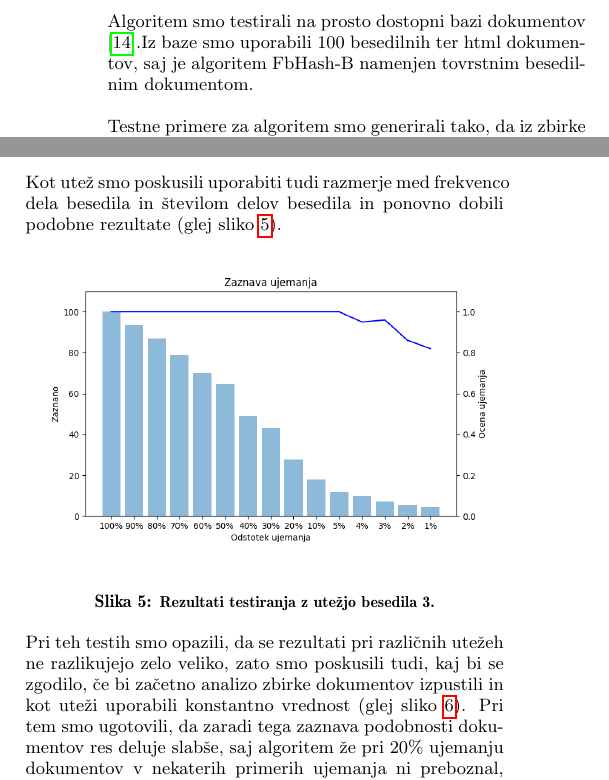
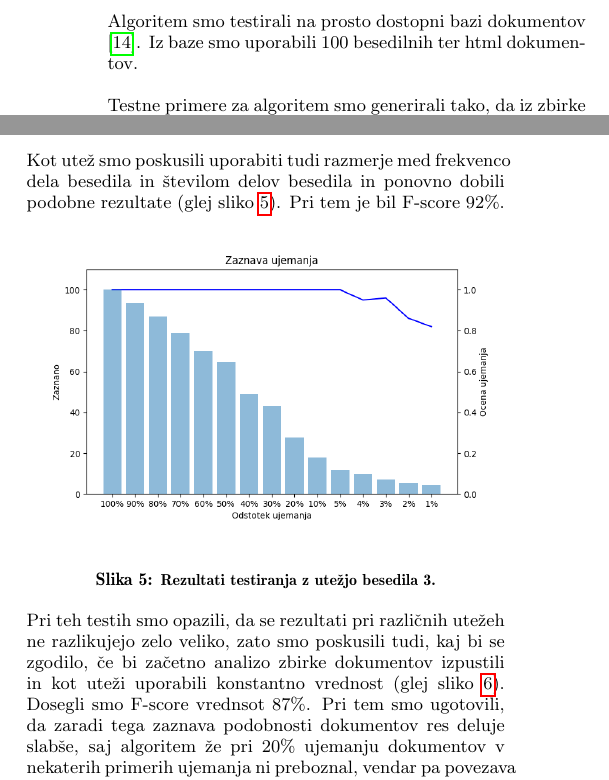
Before and after one commit to jasminapegan/df-seminarska, a LaTeX paper (report/sigproc-sp.tex): two parts of the columns of page 6 of 7, joined at a grey line, cut so that both start at the same text. Compiled offline with pdfLaTeX.

Commit message:
Dodana še ena f-score vrednost

```diff
--- a/report/sigproc-sp.tex
+++ b/report/sigproc-sp.tex
@@ -297,7 +297,7 @@ Glavni cilj naše raziskave je ugotoviti kateri izmed načinov določanja uteži
 Pri testiranju algoritma smo sledili postopku, ki so ga opisali avtorji članka \cite{fbhash}.
 
 \subsubsection{Generiranje testnih primerov}
-Algoritem smo testirali na prosto dostopni bazi dokumentov \cite{roussev2011evaluation}.Iz baze smo uporabili 100 besedilnih ter html dokumentov, saj je algoritem FbHash-B namenjen tovrstnim besedilnim dokumentom.
+Algoritem smo testirali na prosto dostopni bazi dokumentov \cite{roussev2011evaluation}. Iz baze smo uporabili 100 besedilnih ter html dokumentov.
 
 Testne primere za algoritem smo generirali tako, da iz zbirke vzamemo dva različna dokumenta in naključen blok prvega vsavimo na naključno mesto v drugem dokumentu na tak način, da je znan delež drugega dokumenta sedaj enak delu prvega dokumenta. Tako dobimo par dokumentov z natančno znanim ujemanjem.
 
@@ -332,7 +332,7 @@ Ker se nam formula za izračun uteži ne zdi smiselna, smo jo nekoliko spremenil
 
 V tem primeru smo dosegli F-score 93\%, kar je zelo blizu prejšnjega rezultata.
 
-Kot utež smo poskusili uporabiti tudi razmerje med frekvenco dela besedila in številom delov besedila in ponovno dobili podobne rezultate (glej sliko \ref{fig:ch_freq}).
+Kot utež smo poskusili uporabiti tudi razmerje med frekvenco dela besedila in številom delov besedila in ponovno dobili podobne rezultate (glej sliko \ref{fig:ch_freq}). Pri tem je bil F-score 92\%.
 
 \begin{figure}[htb]
 \begin{center}
@@ -342,7 +342,7 @@ Kot utež smo poskusili uporabiti tudi razmerje med frekvenco dela besedila in
 \label{fig:ch_freq}
 \end{figure}
 
-Pri teh testih smo opazili, da se rezultati pri različnih utežeh ne razlikujejo zelo veliko, zato smo poskusili tudi, kaj bi se zgodilo, če bi začetno analizo zbirke dokumentov izpustili in kot uteži uporabili konstantno vrednost (glej sliko \ref{fig:brezZbirke}). Pri tem smo ugotovili, da zaradi tega zaznava podobnosti dokumentov res deluje slabše, saj algoritem že pri 20\% ujemanju dokumentov v nekaterih primerih ujemanja ni preboznal, vendar pa povezava med napovedano in resnično podobnostjo še vedno ostaja dovolj močna. Ta rezultat pomeni, da bi lahko predlagani algoritem uporabili za primerjavo dokumentov tudi v primerih, kjer nimamo velike zbirke gradiva na katerem lahko izračunamo uteži.
+Pri teh testih smo opazili, da se rezultati pri različnih utežeh ne razlikujejo zelo veliko, zato smo poskusili tudi, kaj bi se zgodilo, če bi začetno analizo zbirke dokumentov izpustili in kot uteži uporabili konstantno vrednost (glej sliko \ref{fig:brezZbirke}). Dosegli smo F-score vrednsot 87\%. Pri tem smo ugotovili, da zaradi tega zaznava podobnosti dokumentov res deluje slabše, saj algoritem že pri 20\% ujemanju dokumentov v nekaterih primerih ujemanja ni preboznal, vendar pa povezava med napovedano in resnično podobnostjo še vedno ostaja dovolj močna. Ta rezultat pomeni, da bi lahko predlagani algoritem uporabili za primerjavo dokumentov tudi v primerih, kjer nimamo velike zbirke gradiva na katerem lahko izračunamo uteži.
 
 \begin{figure}[htb]
 \begin{center}
```
Also changed, not shown: code/fbhash.py (+1 -1 lines), code/testing.py (+1 -1 lines), report/sigproc-sp.pdf, report/sigproc-sp.tex (2 more changed lines).
